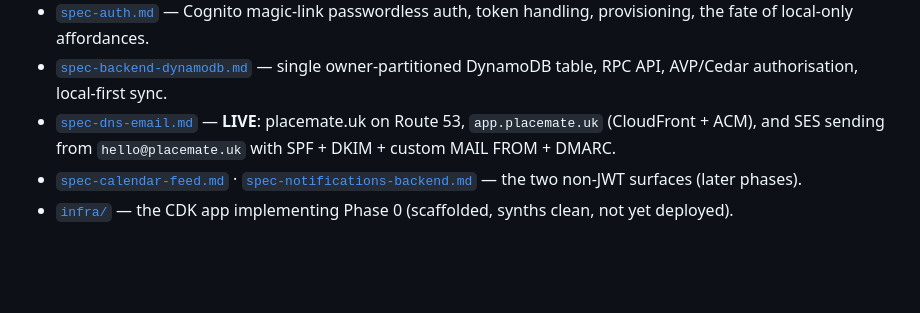
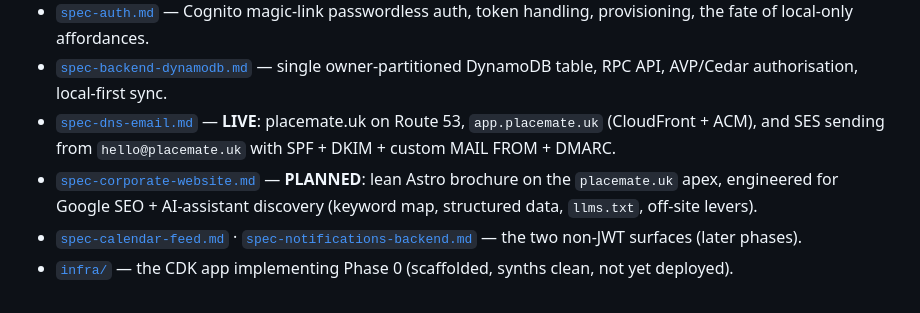
Before and after one commit to etaylor23/student-nurse-planner, a Markdown page: README.md, the part around the change. Drawn GitHub-style; blank space fills up the shorter version.

```diff
--- a/README.md
+++ b/README.md
@@ -229,6 +229,9 @@ The remote backend lives in a separate CDK app under [`infra/`](./infra/README.m
 - [`spec-dns-email.md`](./spec/spec-dns-email.md) — **LIVE**: placemate.uk on Route 53,
   `app.placemate.uk` (CloudFront + ACM), and SES sending from `hello@placemate.uk` with
   SPF + DKIM + custom MAIL FROM + DMARC.
+- [`spec-corporate-website.md`](./spec/spec-corporate-website.md) — **PLANNED**: lean Astro
+  brochure on the `placemate.uk` apex, engineered for Google SEO + AI-assistant discovery
+  (keyword map, structured data, `llms.txt`, off-site levers).
 - [`spec-calendar-feed.md`](./spec/spec-calendar-feed.md) · [`spec-notifications-backend.md`](./spec/spec-notifications-backend.md)
   — the two non-JWT surfaces (later phases).
 - [`infra/`](./infra/README.md) — the CDK app implementing Phase 0 (scaffolded, synths
```
Also changed, not shown: spec/spec-corporate-website.md (added, +182 -0 lines).
